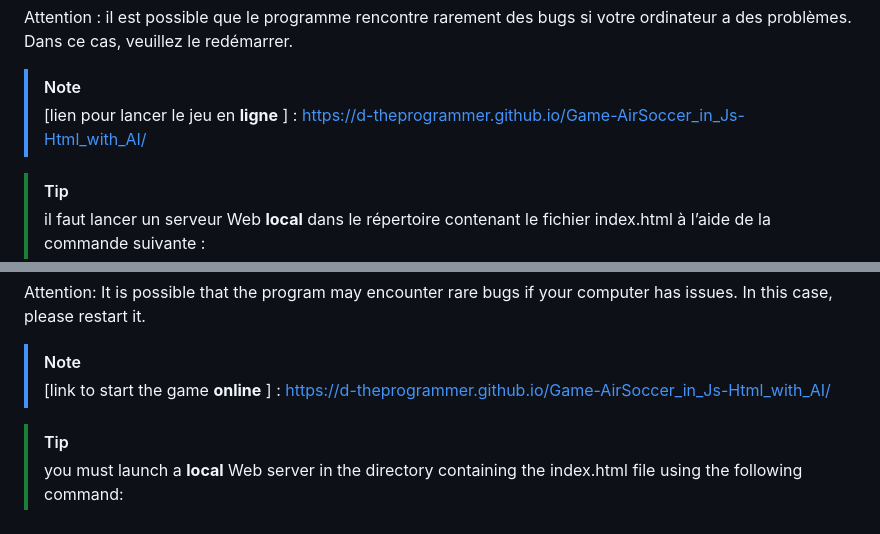
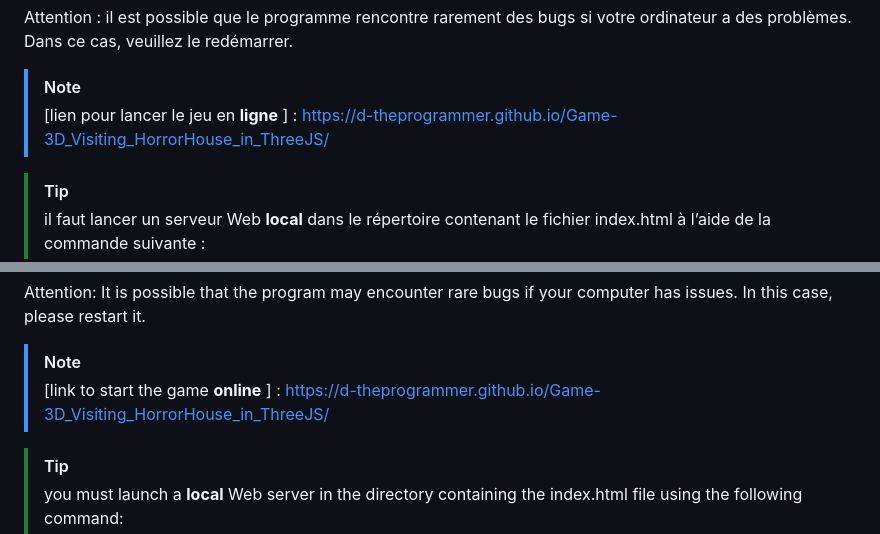
Before and after one commit to D-TheProgrammer/Game-3D_Visiting_HorrorHouse_in_ThreeJS, a Markdown page: README.md, 2 parts joined by grey strips. GitHub-like rendering.

```diff
--- a/README.md
+++ b/README.md
@@ -25,7 +25,7 @@ Attention : il est possible que le programme rencontre rarement des bugs si votr
 
 > [!NOTE]
 > [lien pour lancer le jeu en **ligne** ] :
-> https://d-theprogrammer.github.io/Game-AirSoccer_in_Js-Html_with_AI/
+> https://d-theprogrammer.github.io/Game-3D_Visiting_HorrorHouse_in_ThreeJS/
 
 > [!TIP]
 > il faut lancer un serveur Web **local** dans le répertoire contenant le fichier index.html à l’aide de la commande suivante :
@@ -60,7 +60,7 @@ Attention: It is possible that the program may encounter rare bugs if your compu
 
 > [!NOTE]
 > [link to start the game **online** ] :
-> https://d-theprogrammer.github.io/Game-AirSoccer_in_Js-Html_with_AI/
+> https://d-theprogrammer.github.io/Game-3D_Visiting_HorrorHouse_in_ThreeJS/
 
 > [!TIP]
 > you must launch a **local** Web server in the directory containing the index.html file using the following command:
```
